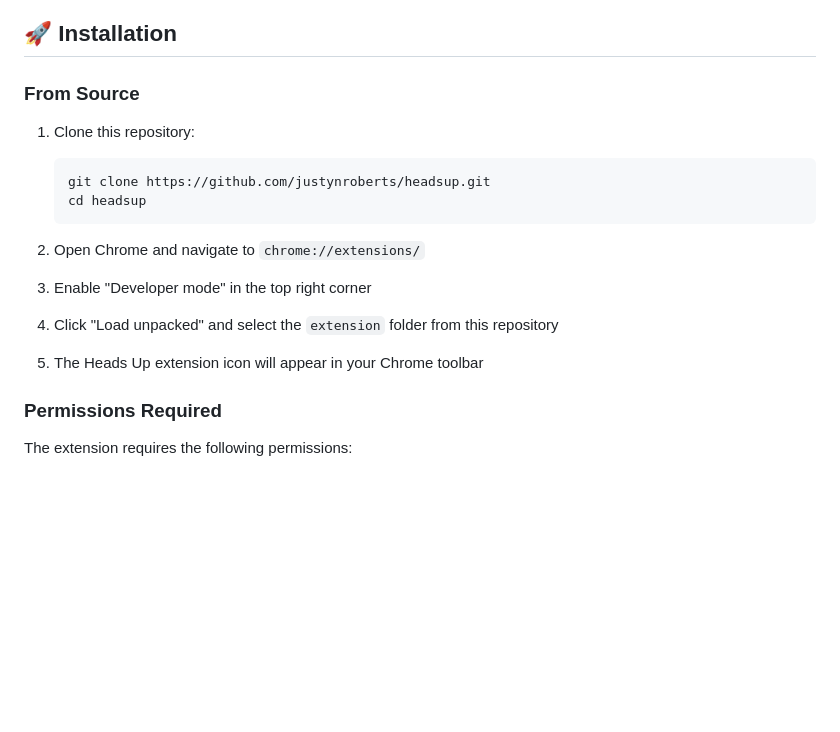
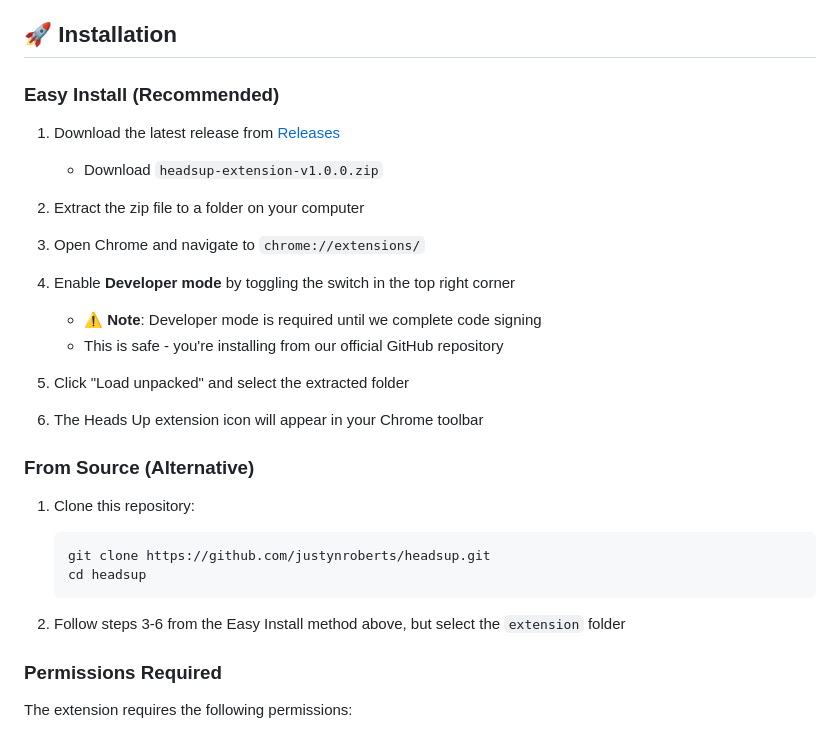
Before and after one commit to justynroberts/headsup, a Markdown page: README.md, the part around the change. Drawn GitHub-style; blank space fills up the shorter version.

````diff
--- a/README.md
+++ b/README.md
@@ -16,7 +16,24 @@ Coach your team via Chrome. Real-time transcription and AI insights.
 
 ## 🚀 Installation
 
-### From Source
+### Easy Install (Recommended)
+
+1. Download the latest release from [Releases](https://github.com/justynroberts/headsup/releases)
+   - Download `headsup-extension-v1.0.0.zip`
+
+2. Extract the zip file to a folder on your computer
+
+3. Open Chrome and navigate to `chrome://extensions/`
+
+4. Enable **Developer mode** by toggling the switch in the top right corner
+   - ⚠️ **Note**: Developer mode is required until we complete code signing
+   - This is safe - you're installing from our official GitHub repository
+
+5. Click "Load unpacked" and select the extracted folder
+
+6. The Heads Up extension icon will appear in your Chrome toolbar
+
+### From Source (Alternative)
 
 1. Clone this repository:
    ```bash
@@ -24,13 +41,7 @@ Coach your team via Chrome. Real-time transcription and AI insights.
    cd headsup
    ```
 
-2. Open Chrome and navigate to `chrome://extensions/`
-
-3. Enable "Developer mode" in the top right corner
-
-4. Click "Load unpacked" and select the `extension` folder from this repository
-
-5. The Heads Up extension icon will appear in your Chrome toolbar
+2. Follow steps 3-6 from the Easy Install method above, but select the `extension` folder
 
 ### Permissions Required
 
````
Also changed, not shown: RELEASE_NOTES.md (added, +47 -0 lines).
